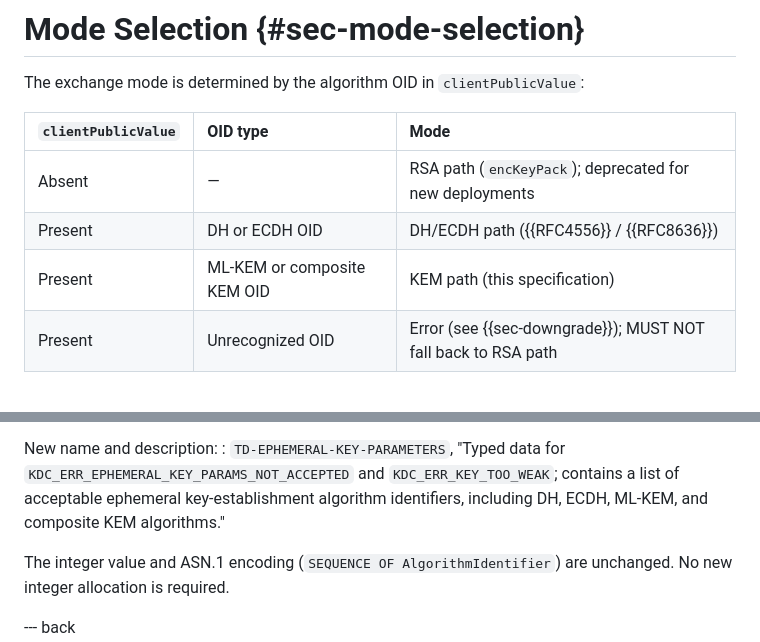
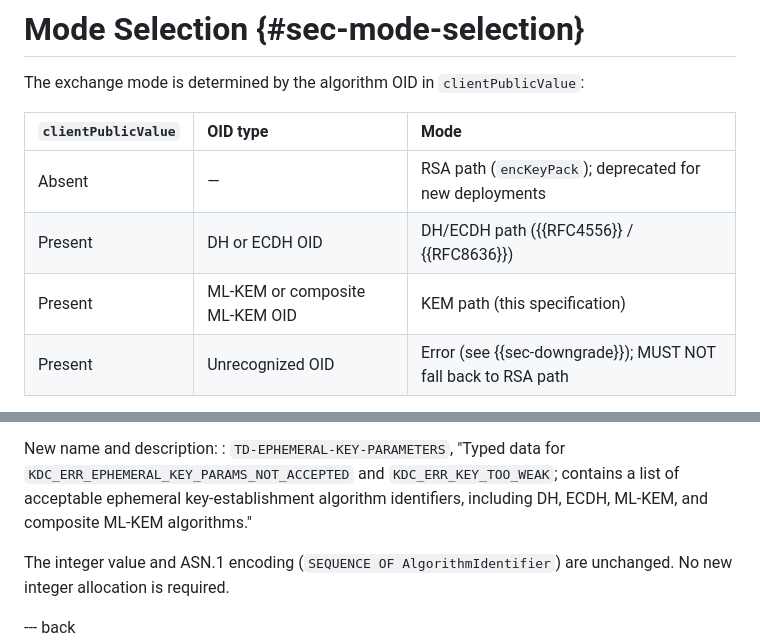
Before and after one commit to abbra/kitten-pkinit-pqc, a Markdown page: draft-bokovoy-kitten-pkinit-pqc.md, 2 parts joined by grey strips. GitHub-like rendering.

```diff
--- a/draft-bokovoy-kitten-pkinit-pqc.md
+++ b/draft-bokovoy-kitten-pkinit-pqc.md
@@ -402,7 +402,7 @@ The exchange mode is determined by the algorithm OID in
 |:---|:---|:---|
 | Absent | — | RSA path (`encKeyPack`); deprecated for new deployments |
 | Present | DH or ECDH OID | DH/ECDH path ({{RFC4556}} / {{RFC8636}}) |
-| Present | ML-KEM or composite KEM OID | KEM path (this specification) |
+| Present | ML-KEM or composite ML-KEM OID | KEM path (this specification) |
 | Present | Unrecognized OID | Error (see {{sec-downgrade}}); MUST NOT fall back to RSA path |
 {: #tab-mode-selection title="Mode selection by clientPublicValue OID"}
 
@@ -895,7 +895,7 @@ New name and description:
 : `TD-EPHEMERAL-KEY-PARAMETERS`, "Typed data for
   `KDC_ERR_EPHEMERAL_KEY_PARAMS_NOT_ACCEPTED` and `KDC_ERR_KEY_TOO_WEAK`; contains
   a list of acceptable ephemeral key-establishment algorithm identifiers,
-  including DH, ECDH, ML-KEM, and composite KEM algorithms."
+  including DH, ECDH, ML-KEM, and composite ML-KEM algorithms."
 
 The integer value and ASN.1 encoding (`SEQUENCE OF AlgorithmIdentifier`)
 are unchanged.  No new integer allocation is required.
```
Also changed, not shown: other parts of draft-bokovoy-kitten-pkinit-pqc.md (+5 -5 lines).
